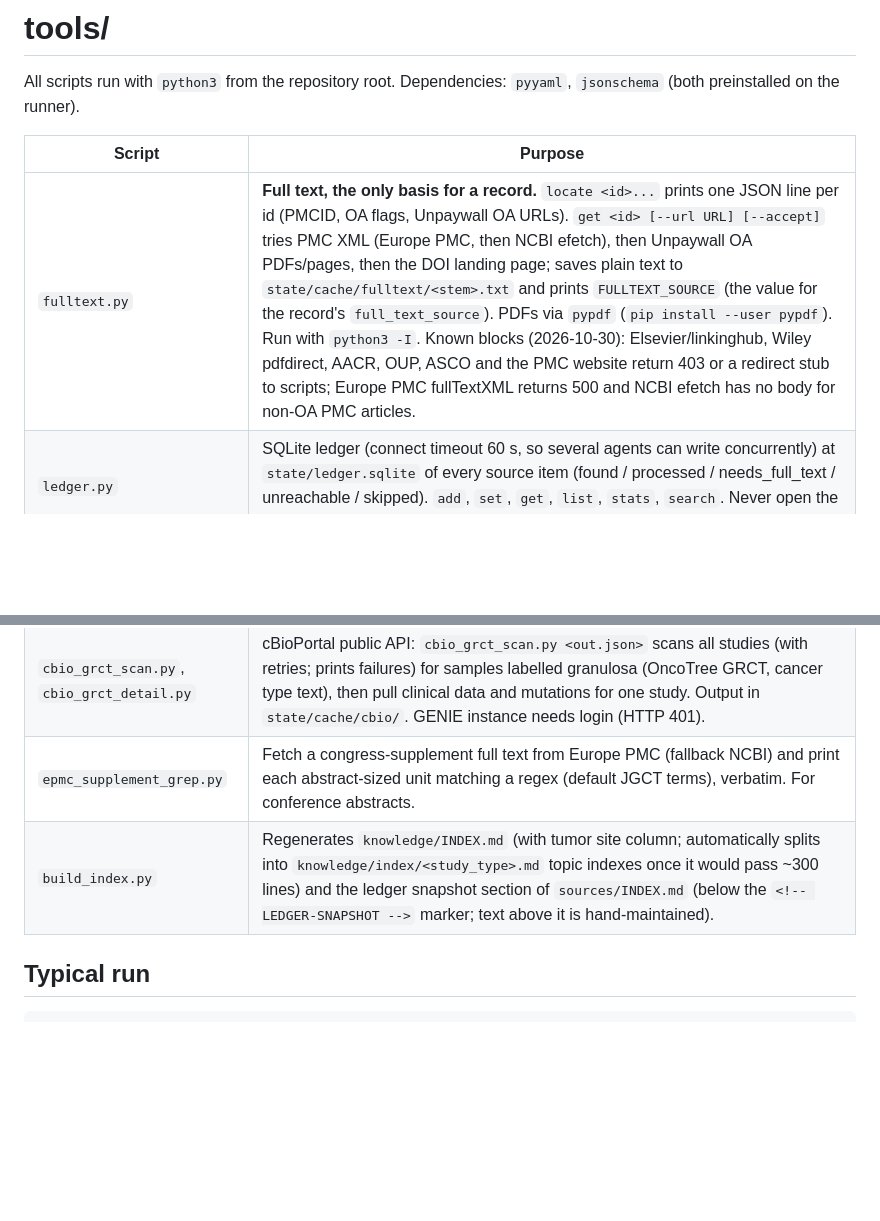
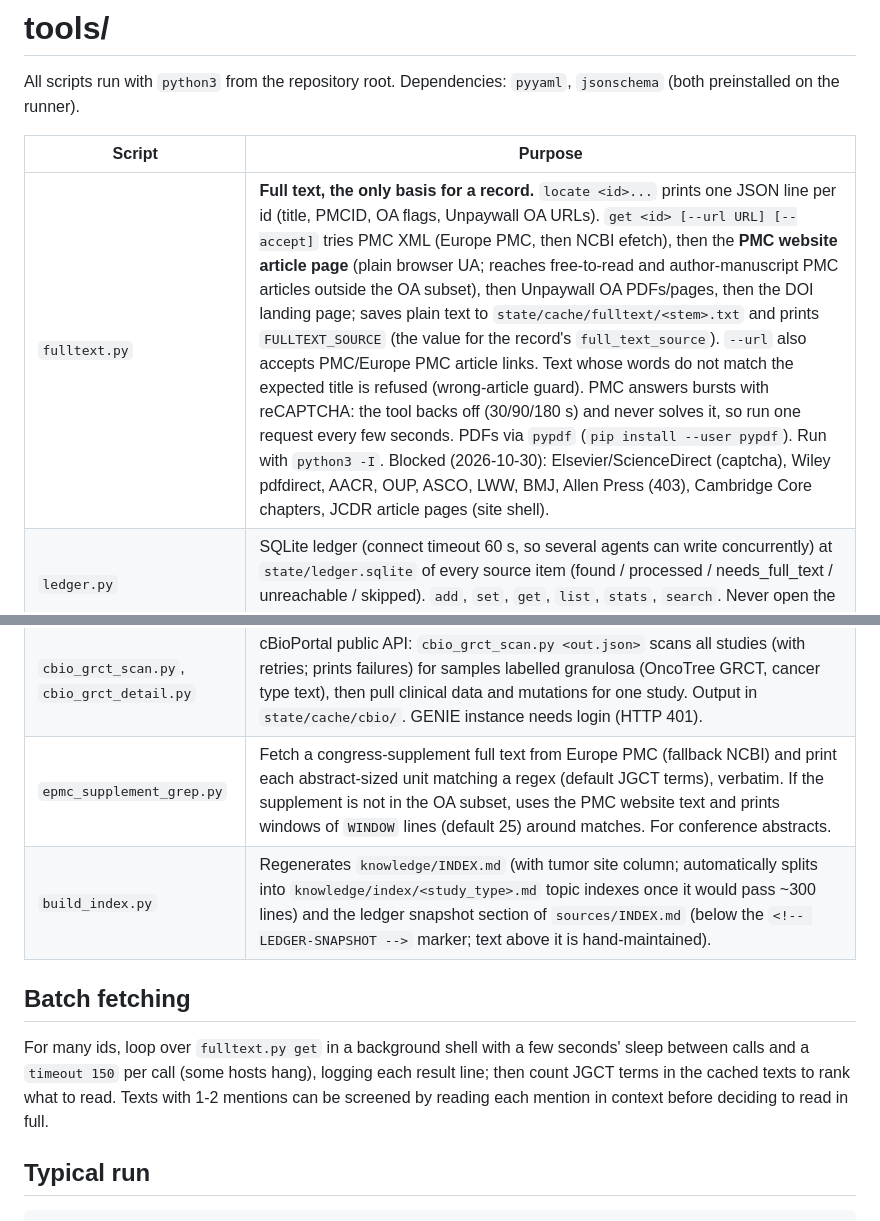
Before and after one commit to mrcloudchase/jgct-ai, a Markdown page: tools/README.md, 2 parts joined by grey strips. Drawn GitHub-style; blank space fills up the shorter version.

Commit message:
Run report 2026-10-30-3 and tools README (PMC website route, title guard, batch fetching)
Co-Authored-By: Claude Opus 5.5 <noreply@anthropic.com>

```diff
--- a/tools/README.md
+++ b/tools/README.md
@@ -4,7 +4,7 @@ All scripts run with `python3` from the repository root. Dependencies: `pyyaml`,
 
 | Script | Purpose |
 |---|---|
-| `fulltext.py` | **Full text, the only basis for a record.** `locate <id>...` prints one JSON line per id (PMCID, OA flags, Unpaywall OA URLs). `get <id> [--url URL] [--accept]` tries PMC XML (Europe PMC, then NCBI efetch), then Unpaywall OA PDFs/pages, then the DOI landing page; saves plain text to `state/cache/fulltext/<stem>.txt` and prints `FULLTEXT_SOURCE` (the value for the record's `full_text_source`). PDFs via `pypdf` (`pip install --user pypdf`). Run with `python3 -I`. Known blocks (2026-10-30): Elsevier/linkinghub, Wiley pdfdirect, AACR, OUP, ASCO and the PMC website return 403 or a redirect stub to scripts; Europe PMC fullTextXML returns 500 and NCBI efetch has no body for non-OA PMC articles. |
+| `fulltext.py` | **Full text, the only basis for a record.** `locate <id>...` prints one JSON line per id (title, PMCID, OA flags, Unpaywall OA URLs). `get <id> [--url URL] [--accept]` tries PMC XML (Europe PMC, then NCBI efetch), then the **PMC website article page** (plain browser UA; reaches free-to-read and author-manuscript PMC articles outside the OA subset), then Unpaywall OA PDFs/pages, then the DOI landing page; saves plain text to `state/cache/fulltext/<stem>.txt` and prints `FULLTEXT_SOURCE` (the value for the record's `full_text_source`). `--url` also accepts PMC/Europe PMC article links. Text whose words do not match the expected title is refused (wrong-article guard). PMC answers bursts with reCAPTCHA: the tool backs off (30/90/180 s) and never solves it, so run one request every few seconds. PDFs via `pypdf` (`pip install --user pypdf`). Run with `python3 -I`. Blocked (2026-10-30): Elsevier/ScienceDirect (captcha), Wiley pdfdirect, AACR, OUP, ASCO, LWW, BMJ, Allen Press (403), Cambridge Core chapters, JCDR article pages (site shell). |
 | `ledger.py` | SQLite ledger (connect timeout 60 s, so several agents can write concurrently) at `state/ledger.sqlite` of every source item (found / processed / needs_full_text / unreachable / skipped). `add`, `set`, `get`, `list`, `stats`, `search`. Never open the DB directly. `search` matches titles and notes only (not authors). |
 | `fetch.py` | Structured-API fetcher. `discover-pubmed`, `discover-epmc` load hits into the ledger with a title-keyword priority. `abstract <pmid>...` prints verbatim PubMed metadata and abstract. `fulltext <pmid>` prints open-access full text (Europe PMC, falling back to NCBI PMC efetch) and caches XML in `state/cache/` (gitignored). `cites <pmid> --dir citing|refs` adds citing/cited PMIDs to the ledger. |
 | `mkrecord.py` | Library: `write(**fields)` fills defaults (source_url, tier peer_reviewed, retrieved_on today, draft), orders keys as in the schema, validates, and writes `knowledge/records/<source_type>-<source_id>.yaml`. `full_text_source` is required. Use from a scratch script outside the repo. |
@@ -12,8 +12,12 @@ All scripts run with `python3` from the repository root. Dependencies: `pyyaml`,
 | `check_meta.py` | Cross-checks every pmid record's DOI, year, and title against PubMed esummary. Run after writing records. |
 | `openalex_discover.py` | OpenAlex discovery: `fetch '<search>' <out.jsonl> [filter]` pages /works and reconstructs abstracts verbatim from `abstract_inverted_index`; `compare <out.jsonl> .` lists items whose PMID/DOI is not in the ledger. Set `OPENALEX_MAILTO`. Run with `python3 -I`. |
 | `cbio_grct_scan.py`, `cbio_grct_detail.py` | cBioPortal public API: `cbio_grct_scan.py <out.json>` scans all studies (with retries; prints failures) for samples labelled granulosa (OncoTree GRCT, cancer type text), then pull clinical data and mutations for one study. Output in `state/cache/cbio/`. GENIE instance needs login (HTTP 401). |
-| `epmc_supplement_grep.py` | Fetch a congress-supplement full text from Europe PMC (fallback NCBI) and print each abstract-sized unit matching a regex (default JGCT terms), verbatim. For conference abstracts. |
+| `epmc_supplement_grep.py` | Fetch a congress-supplement full text from Europe PMC (fallback NCBI) and print each abstract-sized unit matching a regex (default JGCT terms), verbatim. If the supplement is not in the OA subset, uses the PMC website text and prints windows of `WINDOW` lines (default 25) around matches. For conference abstracts. |
 | `build_index.py` | Regenerates `knowledge/INDEX.md` (with tumor site column; automatically splits into `knowledge/index/<study_type>.md` topic indexes once it would pass ~300 lines) and the ledger snapshot section of `sources/INDEX.md` (below the `<!-- LEDGER-SNAPSHOT -->` marker; text above it is hand-maintained). |
+
+## Batch fetching
+
+For many ids, loop over `fulltext.py get` in a background shell with a few seconds' sleep between calls and a `timeout 150` per call (some hosts hang), logging each result line; then count JGCT terms in the cached texts to rank what to read. Texts with 1-2 mentions can be screened by reading each mention in context before deciding to read in full.
 
 ## Typical run
 
```
Also changed, not shown: state/runs/2026-10-30-3.md (added, +160 -0 lines).
